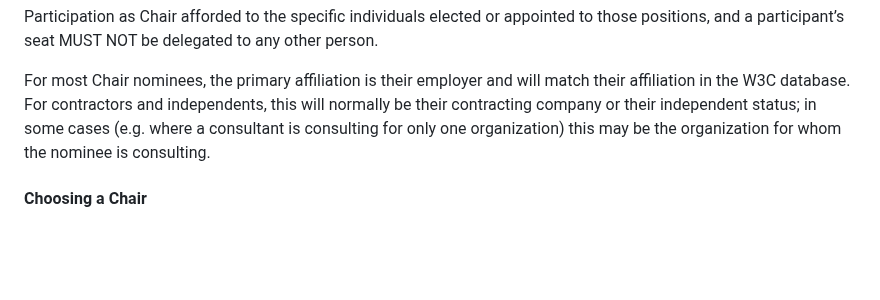
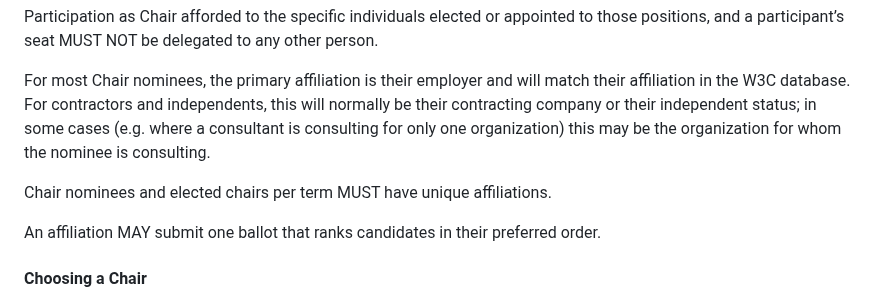
Before and after one commit to solid/process, a Markdown page: solid-cg-charter.md, the part around the change. GitHub-like rendering; blank space fills up the shorter version.

Commit message:
Add clarifications on participants/nominees wrt elections

```diff
--- a/solid-cg-charter.md
+++ b/solid-cg-charter.md
@@ -141,6 +141,10 @@ Participation as Chair afforded to the specific individuals elected or appointed
 
 For most Chair nominees, the primary affiliation is their employer and will match their affiliation in the W3C database. For contractors and independents, this will normally be their contracting company or their independent status; in some cases (e.g. where a consultant is consulting for only one organization) this may be the organization for whom the nominee is consulting.
 
+Chair nominees and elected chairs per term MUST have unique affiliations.
+
+An affiliation MAY submit one ballot that ranks candidates in their preferred order.
+
 #### Choosing a Chair
 
 * At any given time there may be up to three co-chairs, each holding one seat. Each seat defines a 2 year cycle of service.
```
